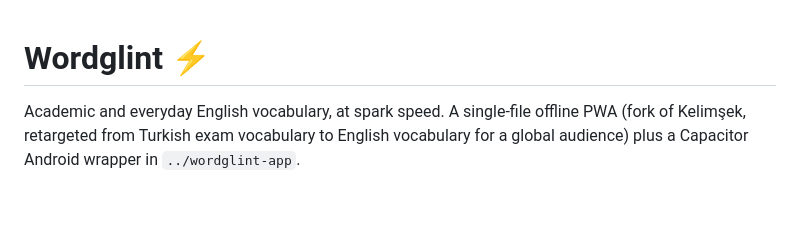
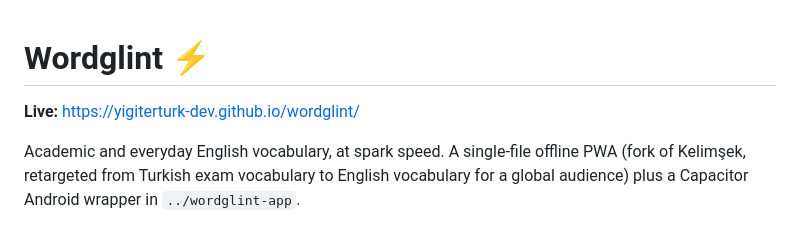
Before and after one commit to yigiterturk-dev/wordglint, a Markdown page: README.md, the part around the change. GitHub-like rendering; blank space fills up the shorter version.

Commit message:
docs: add live GitHub Pages link

```diff
--- a/README.md
+++ b/README.md
@@ -1,4 +1,6 @@
 # Wordglint ⚡
+
+**Live:** https://yigiterturk-dev.github.io/wordglint/
 
 Academic and everyday English vocabulary, at spark speed. A single-file offline PWA
 (fork of Kelimşek, retargeted from Turkish exam vocabulary to English vocabulary for
```
